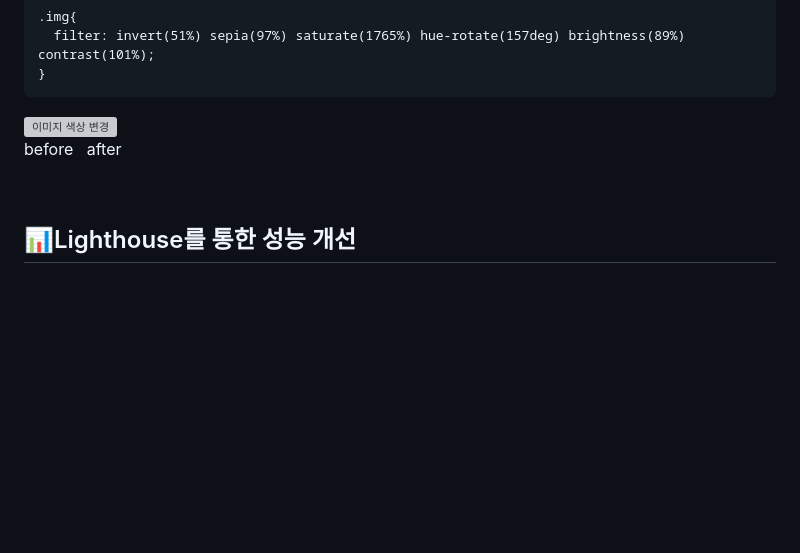
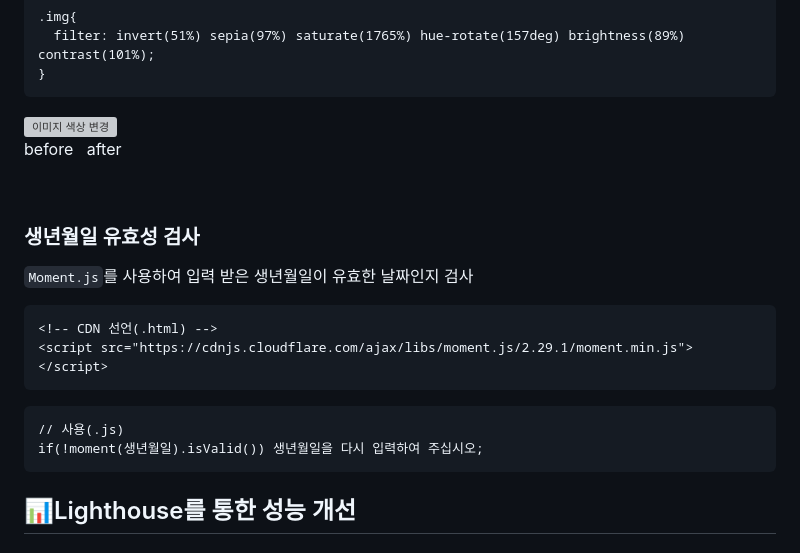
Before and after one commit to woorifisa-service-dev-3rd/frontend-1st-smile_project, a Markdown page: README.md, the part around the change. Rendered like a GitHub page; blank space fills up the shorter version; grey boxes are pictures that could not be loaded.

````diff
--- a/README.md
+++ b/README.md
@@ -222,6 +222,20 @@ div{
 <p>before&nbsp&nbsp&nbspafter</p>
 <br>
 
+### 생년월일 유효성 검사
+
+<code>Moment.js</code>를 사용하여 입력 받은 생년월일이 유효한 날짜인지 검사
+
+```
+<!-- CDN 선언(.html) -->
+<script src="https://cdnjs.cloudflare.com/ajax/libs/moment.js/2.29.1/moment.min.js"></script>
+```
+
+```
+// 사용(.js)
+if(!moment(생년월일).isValid()) 생년월일을 다시 입력하여 주십시오;
+```
+
 ## 📊Lighthouse를 통한 성능 개선
 
 ### Performance
````
